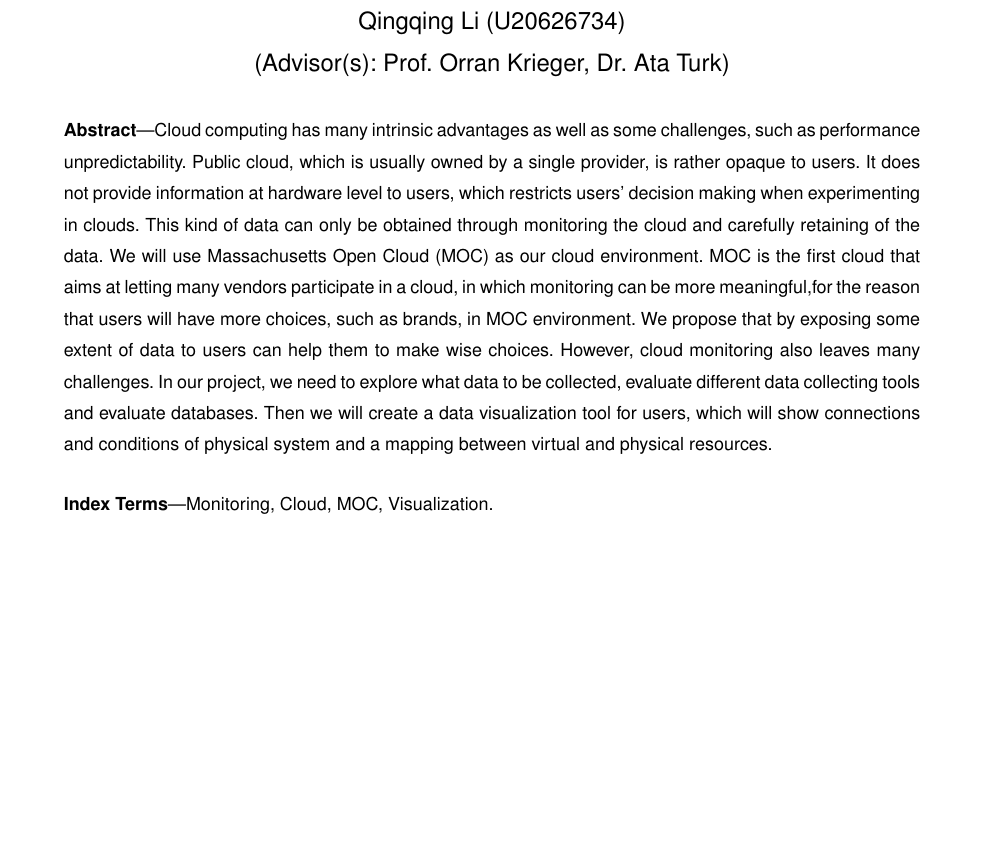
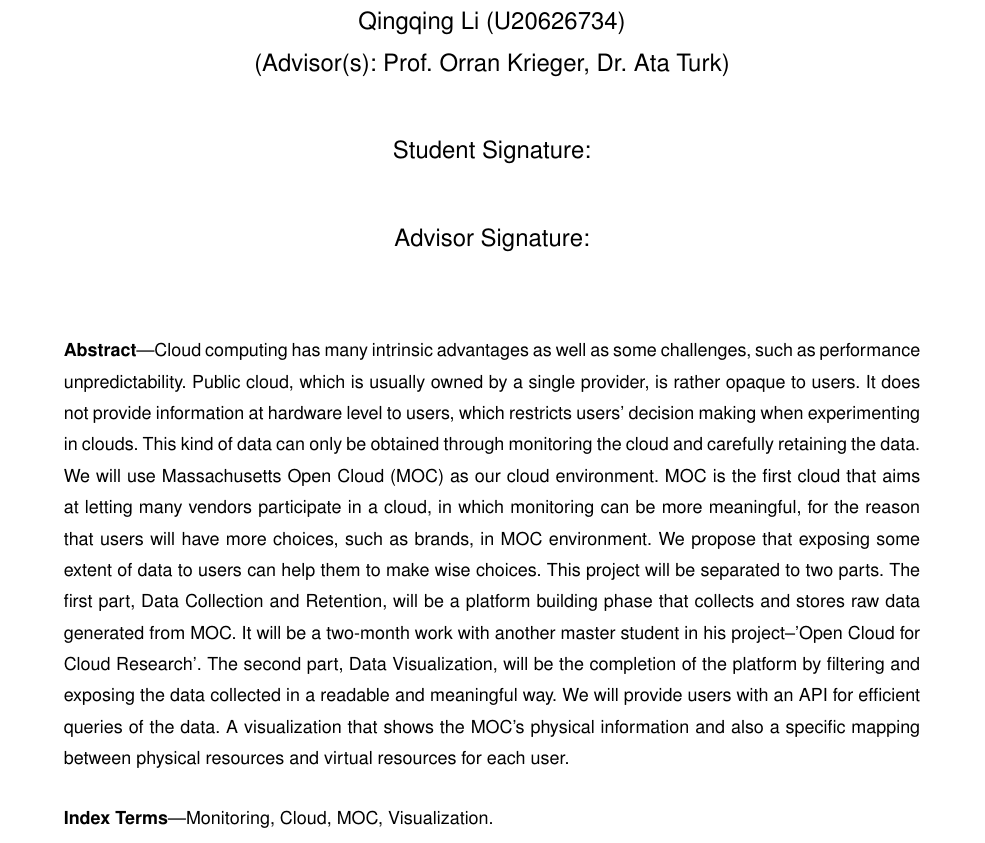
Before and after one commit to qqli/Monitoring-the-Open-Cloud, a LaTeX paper (QingQing-Proposal/paper.tex): part of page 1 of 8, cut so that both start at the same text, the shorter picture padded with empty space. Compiled offline with LaTeX, dvips and Ghostscript.

Commit message:
abstract

```diff
--- a/QingQing-Proposal/paper.tex
+++ b/QingQing-Proposal/paper.tex
@@ -14,13 +14,12 @@
 \begin{document}
 \title{BU ECE Dept. MSc Proposal\\ CloudWatch: An Open Cloud Monitoring Environment}
 
-\author{Qingqing~Li (U20626734) \\ (Advisor(s): Prof.~Orran~Krieger, Dr. Ata Turk)}
-
+\author{Qingqing~Li (U20626734) \\ (Advisor(s): Prof.~Orran~Krieger, Dr. Ata Turk)\\ [8mm]Student Signature:\\ [8mm] Advisor Signature: \\ [8mm]}
 
 \IEEEcompsoctitleabstractindextext{%
 \begin{abstract}
 
-Cloud computing has many intrinsic advantages as well as some challenges, such as performance unpredictability. Public cloud, which is usually owned by a single provider, is rather opaque to users. It does not provide information at hardware level to users, which restricts users’ decision making when experimenting in clouds. This kind of data can only be obtained through monitoring the cloud and carefully retaining of the data. We will use Massachusetts Open Cloud (MOC) as our cloud environment. MOC is the first cloud that aims at letting many vendors participate in a cloud, in which monitoring can be more meaningful,for the reason that users will have more choices, such as brands, in MOC environment. We propose that by exposing some extent of data to users can help them to make wise choices. However, cloud monitoring also leaves many challenges. In our project, we need to explore what data to be collected, evaluate different data collecting tools and evaluate databases. Then we will create a data visualization tool for users, which will show connections and conditions of physical system and a mapping between virtual and physical resources.
+Cloud computing has many intrinsic advantages as well as some challenges, such as performance unpredictability. Public cloud, which is usually owned by a single provider, is rather opaque to users. It does not provide information at hardware level to users, which restricts users' decision making when experimenting in clouds. This kind of data can only be obtained through monitoring the cloud and carefully retaining the data. We will use Massachusetts Open Cloud (MOC) as our cloud environment. MOC is the first cloud that aims at letting many vendors participate in a cloud, in which monitoring can be more meaningful, for the reason that users will have more choices, such as brands, in MOC environment. We propose that exposing some extent of data to users can help them to make wise choices. This project will be separated to two parts. The first part, Data Collection and Retention, will be a platform building phase that collects and stores raw data generated from MOC. It will be a two-month work with another master student in his project--'Open Cloud for Cloud Research'. The second part, Data Visualization, will be the completion of the platform by filtering and exposing the data collected in a readable and meaningful way. We will provide users with an API for efficient queries of the data. A visualization that shows the MOC's physical information and also a specific mapping between physical resources and virtual resources for each user.
 
 \end{abstract}
 
```
Also changed, not shown: QingQing-Proposal/Sections/Section1-ProblemStatement.tex (+4 -3 lines), QingQing-Proposal/paper.pdf, 2 other files.
